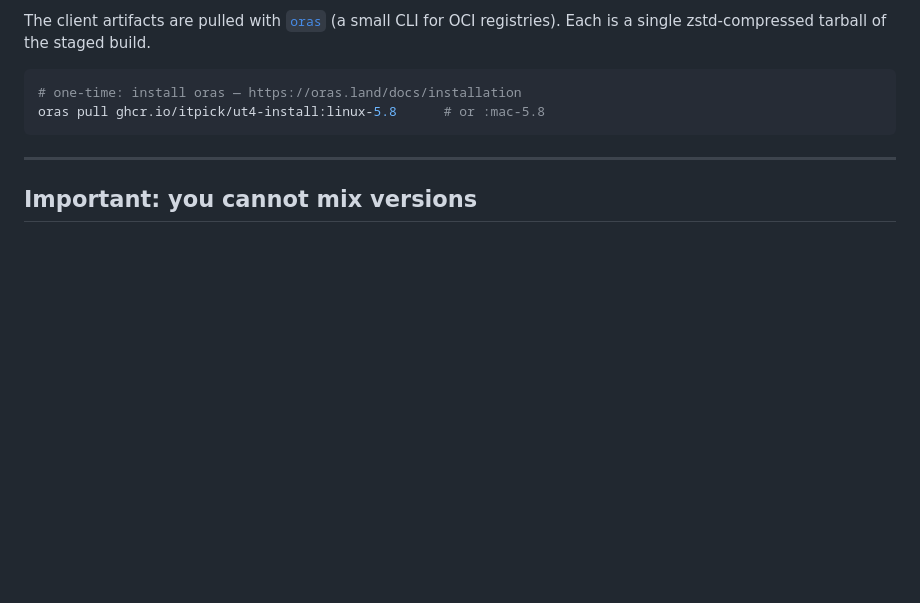
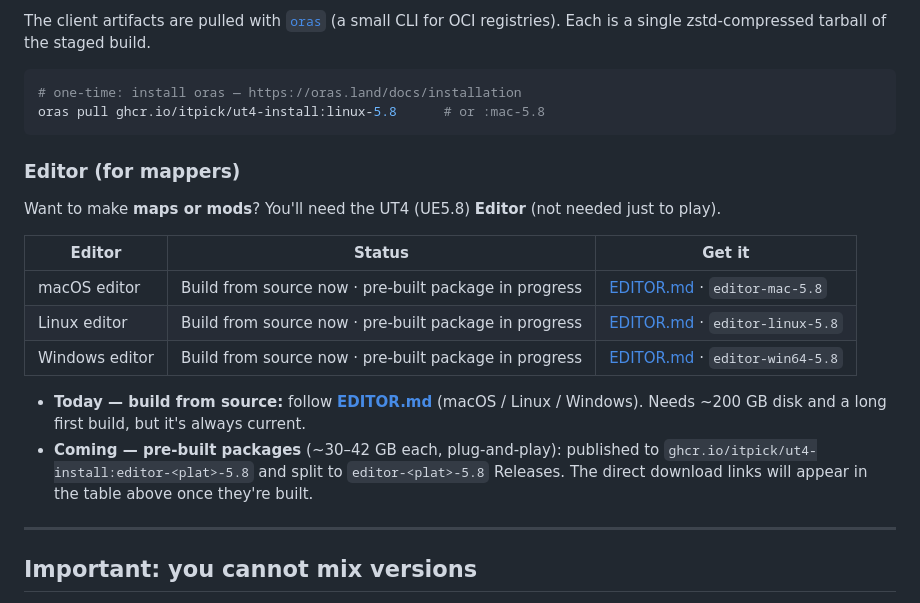
Before and after one commit to itpick/ut4-install, a Markdown page: README.md, the part around the change. Drawn GitHub-style; blank space fills up the shorter version.

Commit message:
docs: add Editor (for mappers) download section - build-from-source now, pre-built packages in progress

````diff
--- a/README.md
+++ b/README.md
@@ -108,6 +108,19 @@ registries). Each is a single zstd-compressed tarball of the staged build.
 # one-time: install oras — https://oras.land/docs/installation
 oras pull ghcr.io/itpick/ut4-install:linux-5.8      # or :mac-5.8
 ```
+
+### Editor (for mappers)
+
+Want to make **maps or mods**? You'll need the UT4 (UE5.8) **Editor** (not needed just to play).
+
+| Editor | Status | Get it |
+|---|---|---|
+| macOS editor   | Build from source now · pre-built package in progress | [EDITOR.md](EDITOR.md) · `editor-mac-5.8` |
+| Linux editor   | Build from source now · pre-built package in progress | [EDITOR.md](EDITOR.md) · `editor-linux-5.8` |
+| Windows editor | Build from source now · pre-built package in progress | [EDITOR.md](EDITOR.md) · `editor-win64-5.8` |
+
+- **Today — build from source:** follow **[EDITOR.md](EDITOR.md)** (macOS / Linux / Windows). Needs ~200 GB disk and a long first build, but it's always current.
+- **Coming — pre-built packages** (~30–42 GB each, plug-and-play): published to `ghcr.io/itpick/ut4-install:editor-<plat>-5.8` and split to `editor-<plat>-5.8` Releases. The direct download links will appear in the table above once they're built.
 
 ---
 
````
